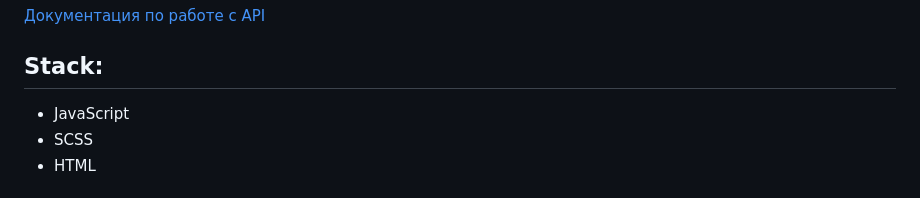
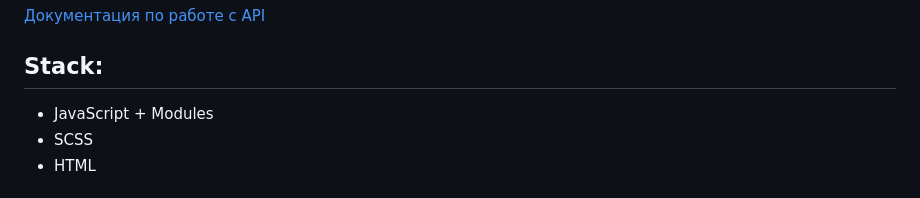
Before and after one commit to MargaritaShch/VALANTIS, a Markdown page: README.md, the part around the change. Drawn GitHub-style.

```diff
--- a/README.md
+++ b/README.md
@@ -18,7 +18,7 @@ Valantis Project - это веб-приложение для просмотра
 
 ## Stack:
 <ul align ="start">
-  <li>JavaScript </li>
+  <li>JavaScript + Modules </li>
   <li>SCSS </li>
   <li>HTML </li>
 </ul>
```
